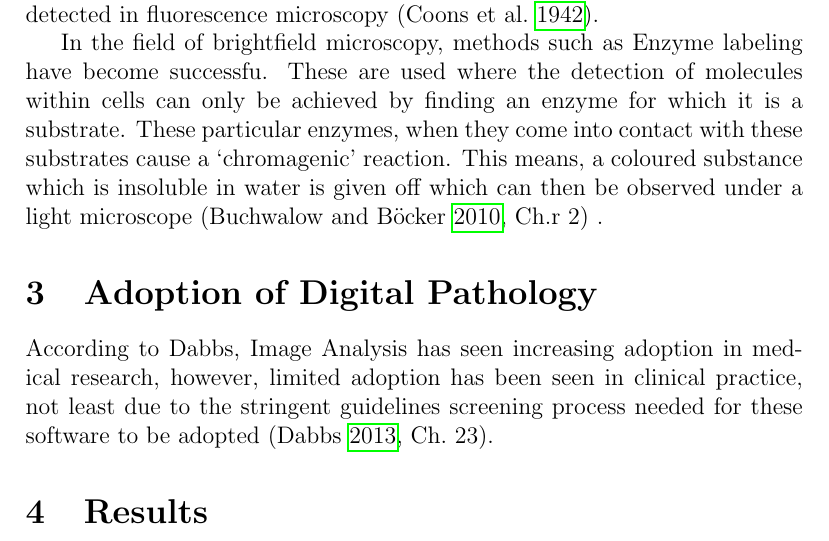
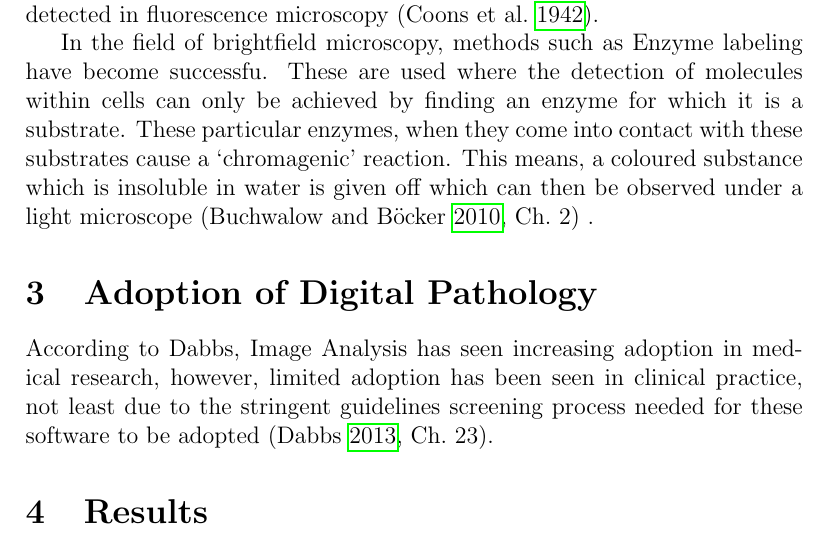
Before and after one commit to hiraethus/msc-bioimaging-essay-1, a LaTeX paper (essay.tex): part of page 2 of 3, cut so that both start at the same text. Compiled offline with pdfLaTeX.

Commit message:
Fix spelling error

```diff
--- a/essay.tex
+++ b/essay.tex
@@ -52,7 +52,7 @@ In the field of brightfield microscopy, methods such as Enzyme labeling have bec
 the detection of molecules within cells can only be achieved by finding an enzyme for which it is a substrate. These
 particular enzymes, when they come into contact with these substrates cause a `chromagenic' reaction. This means, a
 coloured substance which is insoluble in water is given off which can then be observed under a light microscope
-\parencite[Ch.r~2]{buchwalow2010immunohistochemistry} .
+\parencite[Ch.~2]{buchwalow2010immunohistochemistry} .
 
 \section{Adoption of Digital Pathology}
 According to \citeauthor{dabbs2013diagnostic}, Image Analysis has seen increasing adoption in medical research,
```
